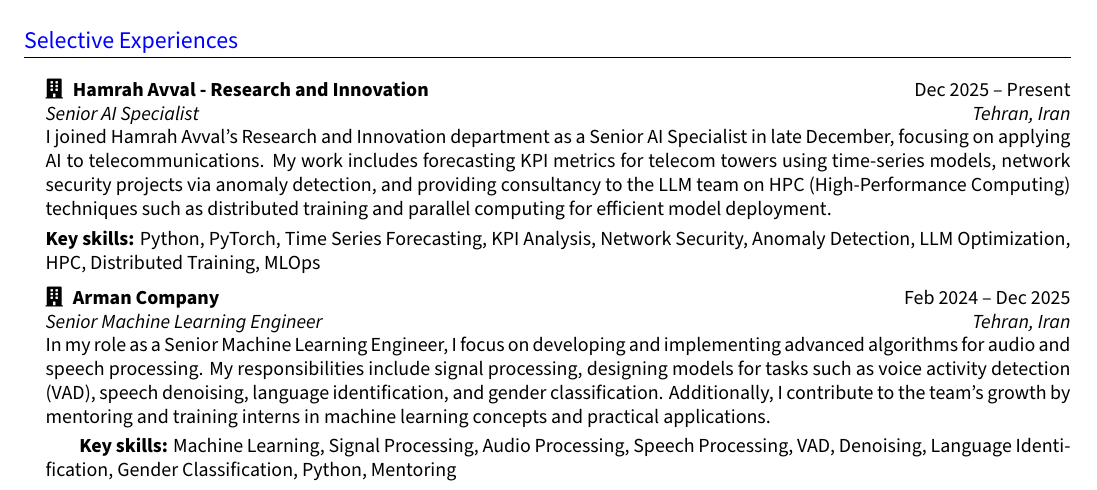
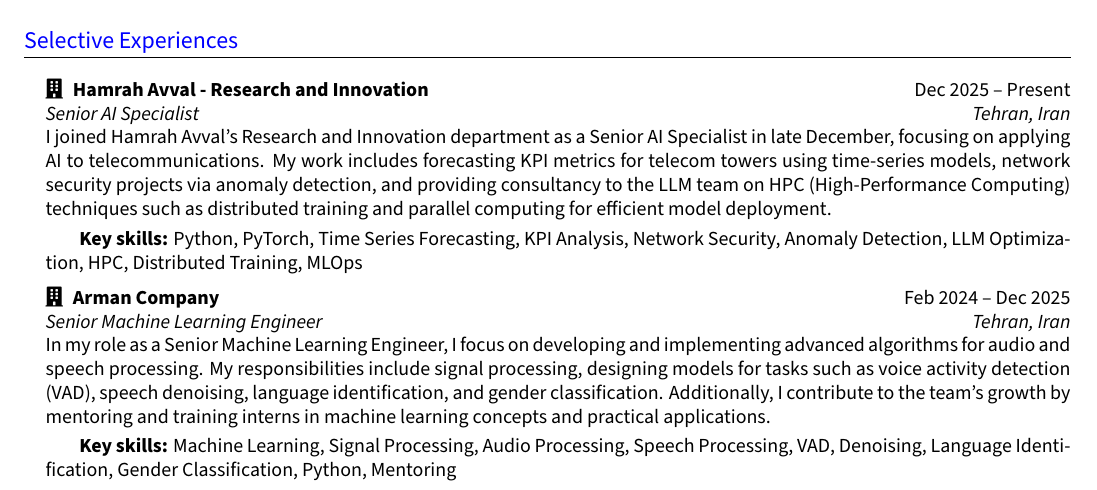
Before and after one commit to MohammadRaziei/resume, a LaTeX CV (resume.tex): part of page 2 of 6, cut so that both start at the same text. Compiled offline with XeLaTeX.

Commit message:
feat: minor changes

```diff
--- a/resume.tex
+++ b/resume.tex
@@ -375,11 +375,11 @@
 
 \resumeQuadHeading{\faBuilding\hspace{3pt} Hamrah Avval - Research and Innovation}{Dec 2025 -- Present}
 {Senior AI Specialist}{Tehran, Iran}\\
-{
+\justifying{
 	I joined Hamrah Avval's Research and Innovation department as a Senior AI Specialist in late December, focusing on applying AI to telecommunications. My work includes forecasting KPI metrics for telecom towers using time-series models, network security projects via anomaly detection, and providing consultancy to the LLM team on HPC (High-Performance Computing) techniques such as distributed training and parallel computing for efficient model deployment.
 }
 
-{\textbf{Key skills:} Python, PyTorch, Time Series Forecasting, KPI Analysis, Network Security, Anomaly Detection, LLM Optimization, HPC, Distributed Training, MLOps}
+\justifying{\textbf{Key skills:} Python, PyTorch, Time Series Forecasting, KPI Analysis, Network Security, Anomaly Detection, LLM Optimization, HPC, Distributed Training, MLOps}
 
 \resumeQuadHeading{\faBuilding\hspace{3pt} Arman Company}{Feb 2024 -- Dec 2025}
 {Senior Machine Learning Engineer}{Tehran, Iran}\\
```
